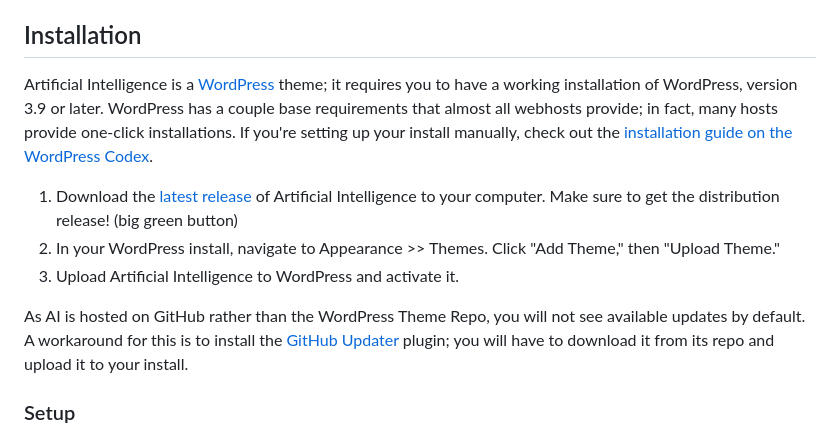
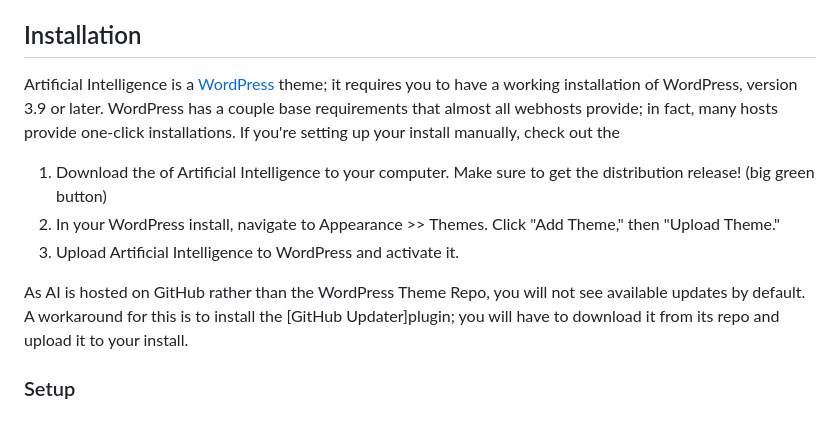
Before and after one commit to ingchrist/WordPress-website-for-FRC, a Markdown page: README.md, the part around one of its changes. GitHub-like rendering.

```diff
--- a/README.md
+++ b/README.md
@@ -36,13 +36,13 @@ Got an idea? Open a ticket for it and we'll see about implementing it!
 
 ## Installation
 
-Artificial Intelligence is a [WordPress](https://wordpress.org) theme; it requires you to have a working installation of WordPress, version 3.9 or later. WordPress has a couple base requirements that almost all webhosts provide; in fact, many hosts provide one-click installations. If you're setting up your install manually, check out the [installation guide on the WordPress Codex](http://codex.wordpress.org/Installing_WordPress).
+Artificial Intelligence is a [WordPress](https://wordpress.org) theme; it requires you to have a working installation of WordPress, version 3.9 or later. WordPress has a couple base requirements that almost all webhosts provide; in fact, many hosts provide one-click installations. If you're setting up your install manually, check out the
 
-1. Download the [latest release](https://github.com/duchenerc/artificial-intelligence/releases) of Artificial Intelligence to your computer. Make sure to get the distribution release! (big green button)
+1. Download the  of Artificial Intelligence to your computer. Make sure to get the distribution release! (big green button)
 2. In your WordPress install, navigate to Appearance >> Themes. Click "Add Theme," then "Upload Theme."
 3. Upload Artificial Intelligence to WordPress and activate it.
 
-As AI is hosted on GitHub rather than the WordPress Theme Repo, you will not see available updates by default. A workaround for this is to install the [GitHub Updater](https://github.com/afragen/github-updater) plugin; you will have to download it from its repo and upload it to your install.
+As AI is hosted on GitHub rather than the WordPress Theme Repo, you will not see available updates by default. A workaround for this is to install the [GitHub Updater]plugin; you will have to download it from its repo and upload it to your install.
 
 ### Setup
 
```
Also changed, not shown: other parts of README.md (+3 -3 lines).
